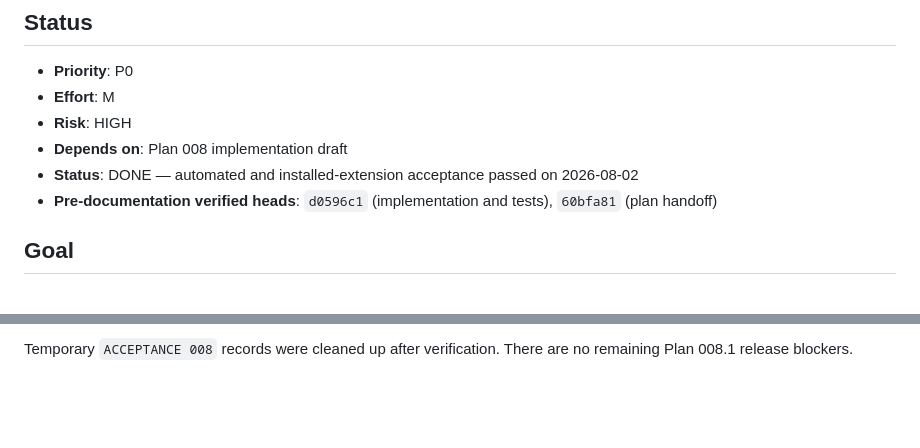
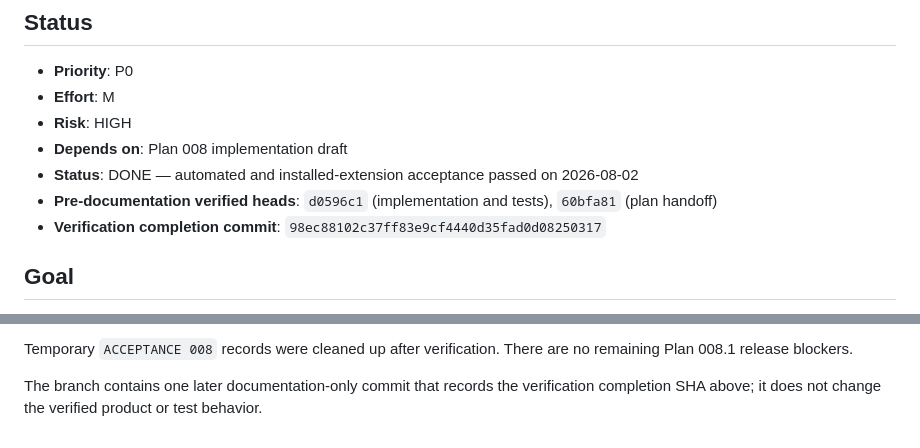
Before and after one commit to Arkane-o7/AutoJob, a Markdown page: advisor-plans/008-1-correctness-and-release-verification.md, 2 parts joined by grey strips. Drawn GitHub-style; blank space fills up the shorter version.

Commit message:
docs: record final Plan 008 verification commit

```diff
--- a/advisor-plans/008-1-correctness-and-release-verification.md
+++ b/advisor-plans/008-1-correctness-and-release-verification.md
@@ -8,6 +8,7 @@
 - **Depends on**: Plan 008 implementation draft
 - **Status**: DONE — automated and installed-extension acceptance passed on 2026-08-02
 - **Pre-documentation verified heads**: `d0596c1` (implementation and tests), `60bfa81` (plan handoff)
+- **Verification completion commit**: `98ec88102c37ff83e9cf4440d35fad0d08250317`
 
 ## Goal
 
@@ -88,3 +89,7 @@ workspace:
 
 Temporary `ACCEPTANCE 008` records were cleaned up after verification. There
 are no remaining Plan 008.1 release blockers.
+
+The branch contains one later documentation-only commit that records the
+verification completion SHA above; it does not change the verified product or
+test behavior.
```
Also changed, not shown: advisor-plans/008-action-driven-relationship-workspace.md (+1 -0 lines).
